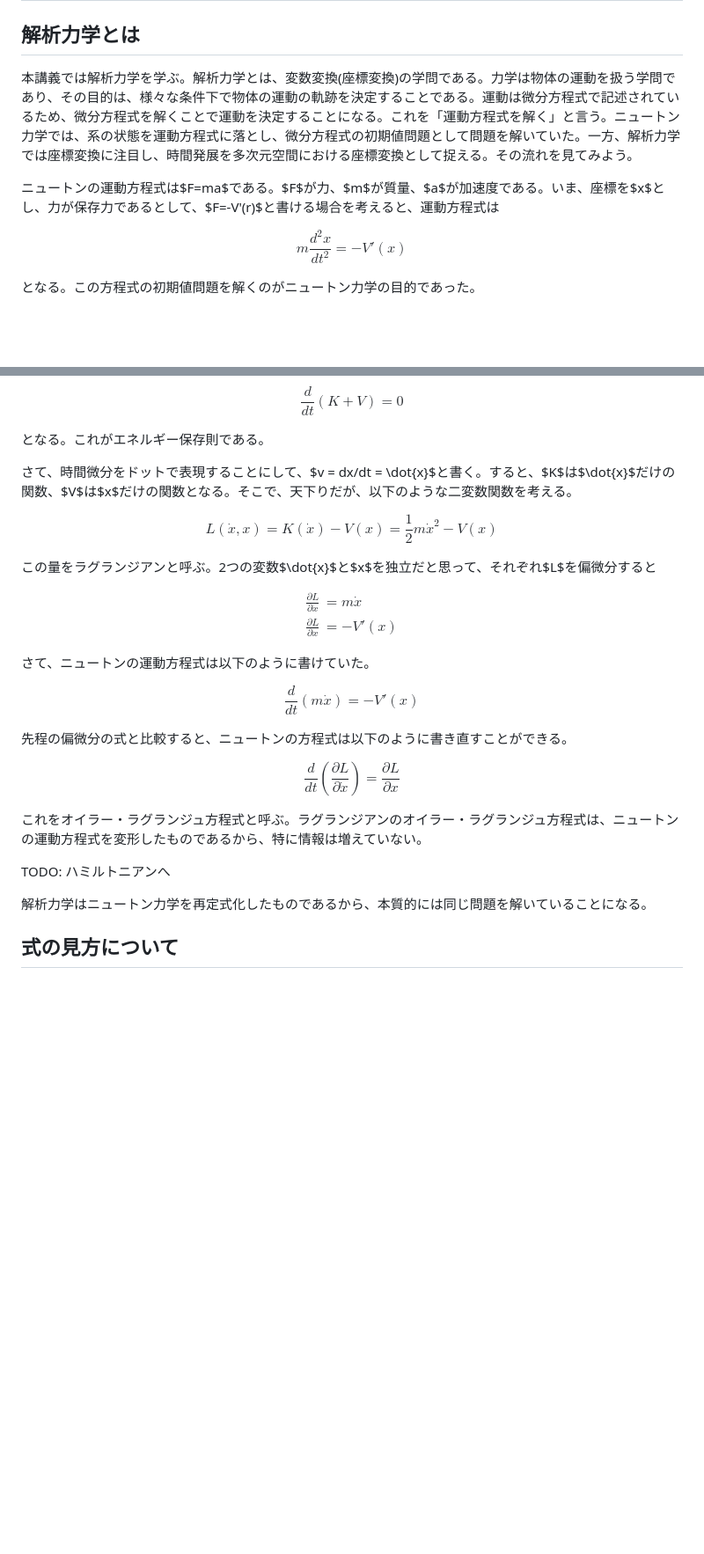
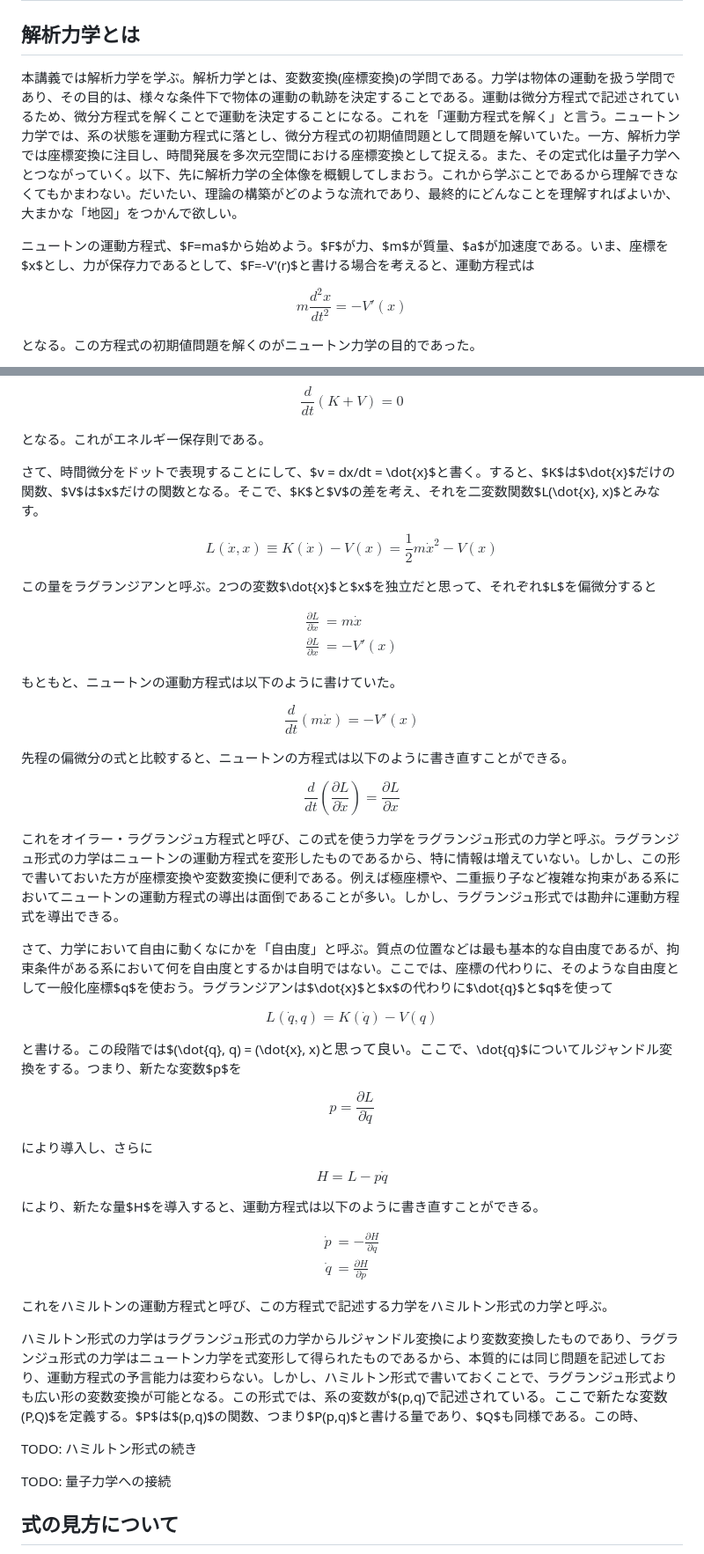
Before and after one commit to kaityo256/classical_mechanics, a Markdown page: preface/README.md, 2 parts joined by grey strips. Shown at 88% size. Drawn GitHub-style; blank space fills up the shorter version.

Commit message:
:memo: はじめにの加筆途中

```diff
--- a/preface/README.md
+++ b/preface/README.md
@@ -2,9 +2,9 @@
 
 ## 解析力学とは
 
-本講義では解析力学を学ぶ。解析力学とは、変数変換(座標変換)の学問である。力学は物体の運動を扱う学問であり、その目的は、様々な条件下で物体の運動の軌跡を決定することである。運動は微分方程式で記述されているため、微分方程式を解くことで運動を決定することになる。これを「運動方程式を解く」と言う。ニュートン力学では、系の状態を運動方程式に落とし、微分方程式の初期値問題として問題を解いていた。一方、解析力学では座標変換に注目し、時間発展を多次元空間における座標変換として捉える。その流れを見てみよう。
+本講義では解析力学を学ぶ。解析力学とは、変数変換(座標変換)の学問である。力学は物体の運動を扱う学問であり、その目的は、様々な条件下で物体の運動の軌跡を決定することである。運動は微分方程式で記述されているため、微分方程式を解くことで運動を決定することになる。これを「運動方程式を解く」と言う。ニュートン力学では、系の状態を運動方程式に落とし、微分方程式の初期値問題として問題を解いていた。一方、解析力学では座標変換に注目し、時間発展を多次元空間における座標変換として捉える。また、その定式化は量子力学へとつながっていく。以下、先に解析力学の全体像を概観してしまおう。これから学ぶことであるから理解できなくてもかまわない。だいたい、理論の構築がどのような流れであり、最終的にどんなことを理解すればよいか、大まかな「地図」をつかんで欲しい。
 
-ニュートンの運動方程式は$F=ma$である。$F$が力、$m$が質量、$a$が加速度である。いま、座標を$x$とし、力が保存力であるとして、$F=-V'(r)$と書ける場合を考えると、運動方程式は
+ニュートンの運動方程式、$F=ma$から始めよう。$F$が力、$m$が質量、$a$が加速度である。いま、座標を$x$とし、力が保存力であるとして、$F=-V'(r)$と書ける場合を考えると、運動方程式は
 
 $$
 m \frac{d^2 x}{dt^2} = - V'(x)
@@ -48,10 +48,10 @@ $$
 
 となる。これがエネルギー保存則である。
 
-さて、時間微分をドットで表現することにして、$v = dx/dt = \dot{x}$と書く。すると、$K$は$\dot{x}$だけの関数、$V$は$x$だけの関数となる。そこで、天下りだが、以下のような二変数関数を考える。
+さて、時間微分をドットで表現することにして、$v = dx/dt = \dot{x}$と書く。すると、$K$は$\dot{x}$だけの関数、$V$は$x$だけの関数となる。そこで、$K$と$V$の差を考え、それを二変数関数$L(\dot{x}, x)$とみなす。
 
 $$
-L(\dot{x}, x) = K(\dot{x}) - V(x) = \frac{1}{2}m\dot{x}^2 - V(x)
+L(\dot{x}, x) \equiv K(\dot{x}) - V(x) = \frac{1}{2}m\dot{x}^2 - V(x)
 $$
 
 この量をラグランジアンと呼ぶ。2つの変数$\dot{x}$と$x$を独立だと思って、それぞれ$L$を偏微分すると
@@ -63,7 +63,7 @@ $$
 \end{aligned}
 $$
 
-さて、ニュートンの運動方程式は以下のように書けていた。
+もともと、ニュートンの運動方程式は以下のように書けていた。
 
 $$
 \frac{d}{dt} \left( m \dot{x}\right) = -V'(x)
@@ -75,11 +75,42 @@ $$
 \frac{d}{dt}\left( \frac{\partial L}{\partial \dot{x}} \right) = \frac{\partial L}{\partial x}
 $$
 
-これをオイラー・ラグランジュ方程式と呼ぶ。ラグランジアンのオイラー・ラグランジュ方程式は、ニュートンの運動方程式を変形したものであるから、特に情報は増えていない。
+これをオイラー・ラグランジュ方程式と呼び、この式を使う力学をラグランジュ形式の力学と呼ぶ。ラグランジュ形式の力学はニュートンの運動方程式を変形したものであるから、特に情報は増えていない。しかし、この形で書いておいた方が座標変換や変数変換に便利である。例えば極座標や、二重振り子など複雑な拘束がある系においてニュートンの運動方程式の導出は面倒であることが多い。しかし、ラグランジュ形式では勘弁に運動方程式を導出できる。
 
-TODO: ハミルトニアンへ
+さて、力学において自由に動くなにかを「自由度」と呼ぶ。質点の位置などは最も基本的な自由度であるが、拘束条件がある系において何を自由度とするかは自明ではない。ここでは、座標の代わりに、そのような自由度として一般化座標$q$を使おう。ラグランジアンは$\dot{x}$と$x$の代わりに$\dot{q}$と$q$を使って
 
-解析力学はニュートン力学を再定式化したものであるから、本質的には同じ問題を解いていることになる。
+$$
+L(\dot{q}, q) = K(\dot{q}) - V(q)
+$$
+
+と書ける。この段階では$(\dot{q}, q) = (\dot{x}, x)$と思って良い。ここで、$\dot{q}$についてルジャンドル変換をする。つまり、新たな変数$p$を
+
+$$
+p = \frac{\partial L}{\partial \dot{q}}
+$$
+
+により導入し、さらに
+
+$$
+H = L - p\dot{q}
+$$
+
+により、新たな量$H$を導入すると、運動方程式は以下のように書き直すことができる。
+
+$$
+\begin{aligned}
+\dot{p} &= -\frac{\partial H}{\partial q} \\
+\dot{q} &= \frac{\partial H}{\partial p}
+\end{aligned}
+$$
+
+これをハミルトンの運動方程式と呼び、この方程式で記述する力学をハミルトン形式の力学と呼ぶ。
+
+ハミルトン形式の力学はラグランジュ形式の力学からルジャンドル変換により変数変換したものであり、ラグランジュ形式の力学はニュートン力学を式変形して得られたものであるから、本質的には同じ問題を記述しており、運動方程式の予言能力は変わらない。しかし、ハミルトン形式で書いておくことで、ラグランジュ形式よりも広い形の変数変換が可能となる。この形式では、系の変数が$(p,q)$で記述されている。ここで新たな変数$(P,Q)$を定義する。$P$は$(p,q)$の関数、つまり$P(p,q)$と書ける量であり、$Q$も同様である。この時、
+
+TODO: ハミルトン形式の続き
+
+TODO: 量子力学への接続
 
 ## 式の見方について
 
```
